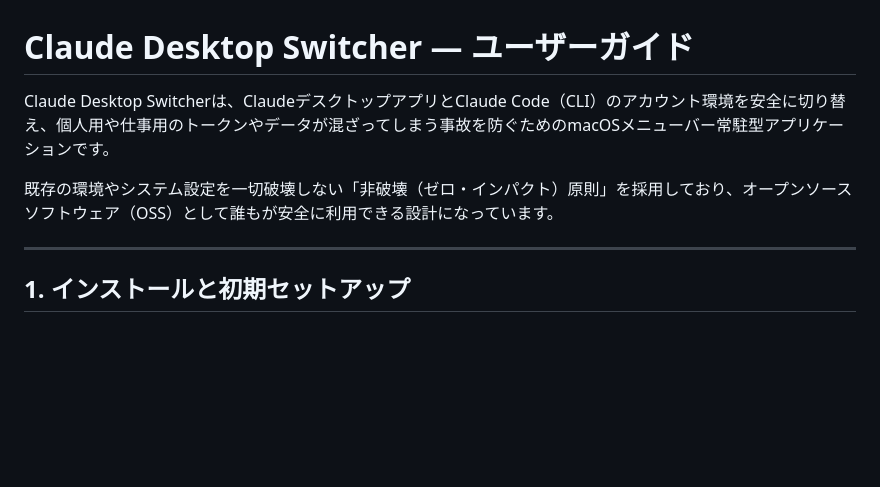
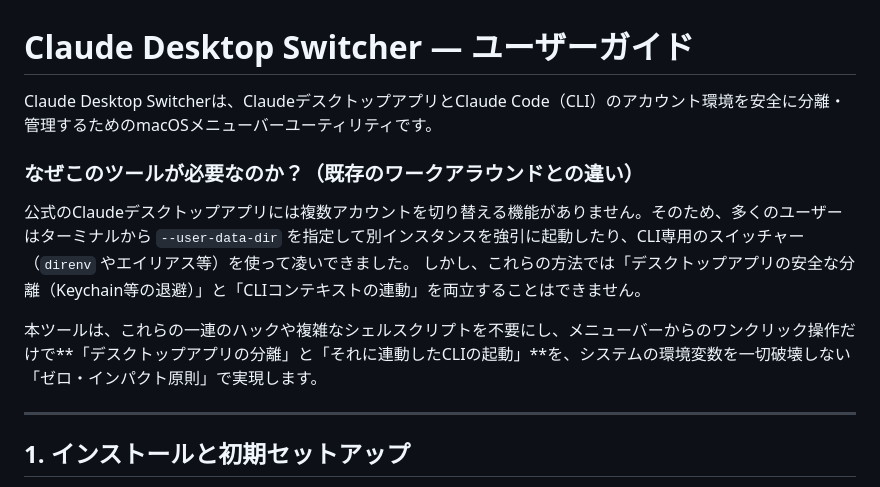
Before and after one commit to matsumotory/claude-desktop-switcher, a Markdown page: docs/USER_GUIDE.md, the part around the change. Drawn GitHub-style; blank space fills up the shorter version.

```diff
--- a/docs/USER_GUIDE.md
+++ b/docs/USER_GUIDE.md
@@ -1,8 +1,12 @@
 # Claude Desktop Switcher — ユーザーガイド
 
-Claude Desktop Switcherは、ClaudeデスクトップアプリとClaude Code（CLI）のアカウント環境を安全に切り替え、個人用や仕事用のトークンやデータが混ざってしまう事故を防ぐためのmacOSメニューバー常駐型アプリケーションです。
+Claude Desktop Switcherは、ClaudeデスクトップアプリとClaude Code（CLI）のアカウント環境を安全に分離・管理するためのmacOSメニューバーユーティリティです。
 
-既存の環境やシステム設定を一切破壊しない「非破壊（ゼロ・インパクト）原則」を採用しており、オープンソースソフトウェア（OSS）として誰もが安全に利用できる設計になっています。
+### なぜこのツールが必要なのか？（既存のワークアラウンドとの違い）
+公式のClaudeデスクトップアプリには複数アカウントを切り替える機能がありません。そのため、多くのユーザーはターミナルから `--user-data-dir` を指定して別インスタンスを強引に起動したり、CLI専用のスイッチャー（`direnv` やエイリアス等）を使って凌いできました。
+しかし、これらの方法では「デスクトップアプリの安全な分離（Keychain等の退避）」と「CLIコンテキストの連動」を両立することはできません。
+
+本ツールは、これらの一連のハックや複雑なシェルスクリプトを不要にし、メニューバーからのワンクリック操作だけで**「デスクトップアプリの分離」と「それに連動したCLIの起動」**を、システムの環境変数を一切破壊しない「ゼロ・インパクト原則」で実現します。
 
 ---
 
```
Also changed, not shown: .agents/AGENTS.md (+9 -0 lines), docs/SPECIFICATION.md (+17 -5 lines), website/assets/profile_v2.png (added), website/assets/sync_v2.png (added), 3 other files.
